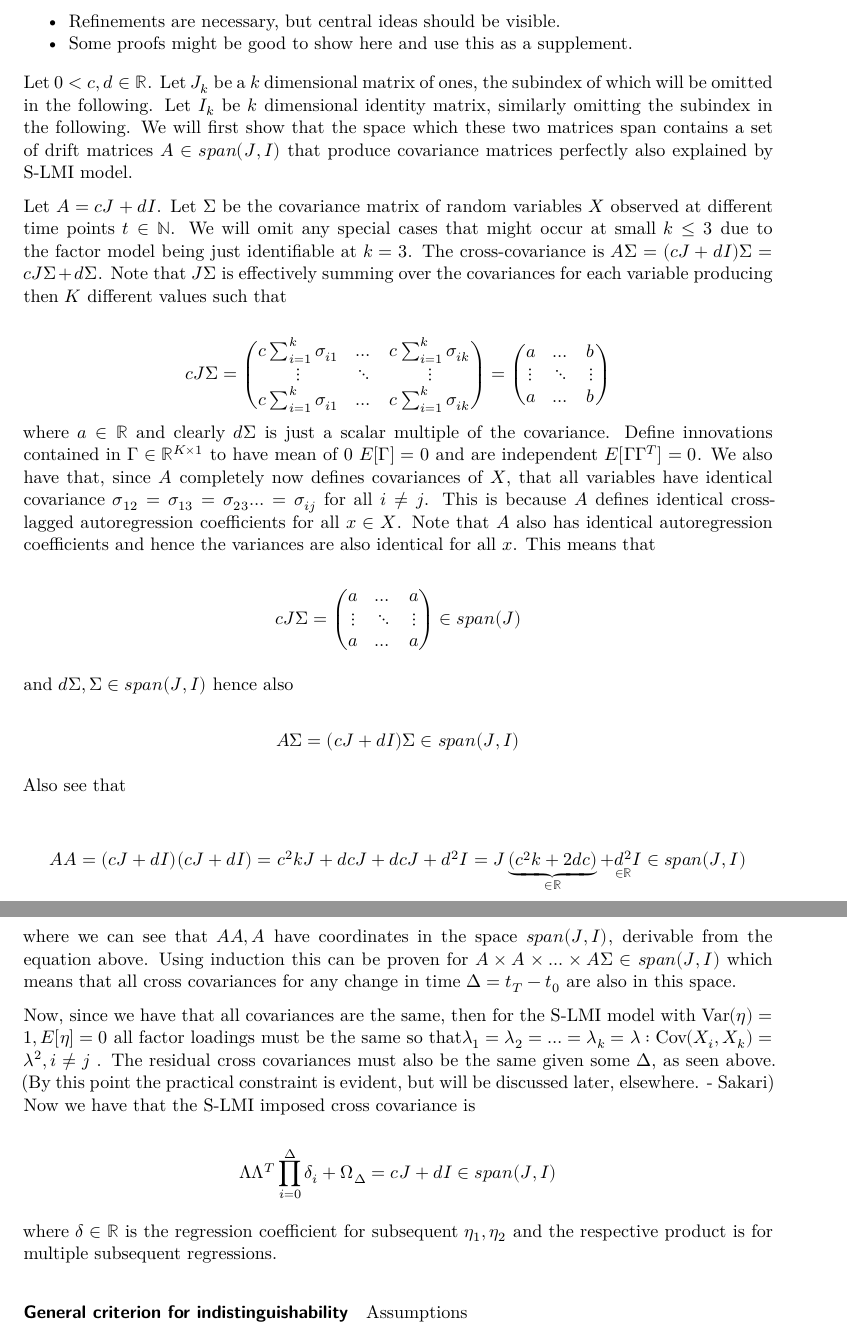
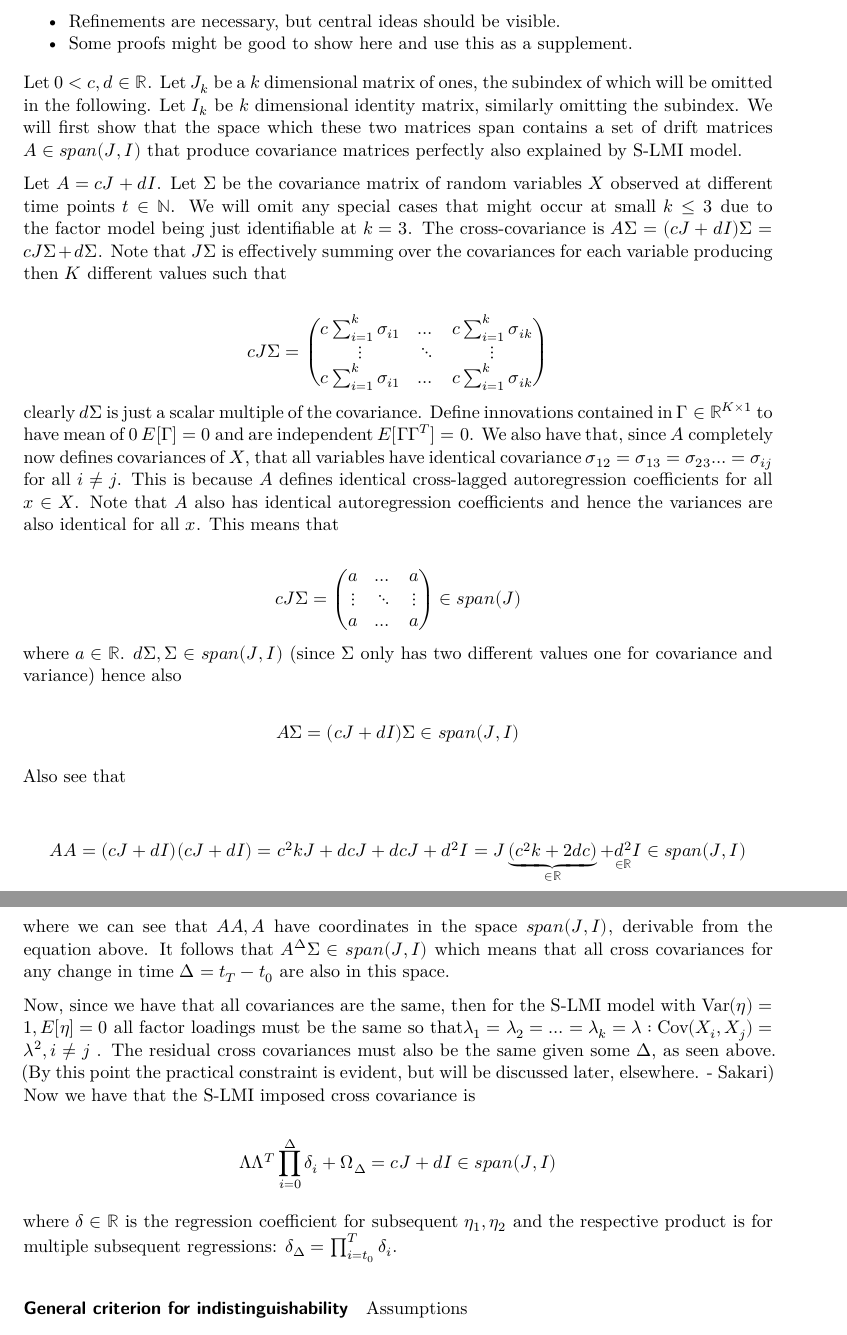
Before and after one commit to lintula9/TriTheoryTests, a Quarto document (Proof of space VAR LMI.qmd): two parts of pages 1 and 2 of 2, joined at a grey line, cut so that both start at the same text. Rendered offline with R 4.5, knitr and Pandoc in place of Quarto, then LaTeX, with nearby package versions.

Commit message:
Update Proof of space VAR LMI.qmd

```diff
--- a/Proof of space VAR LMI.qmd
+++ b/Proof of space VAR LMI.qmd
@@ -10,7 +10,7 @@ editor: visual
 -   Refinements are necessary, but central ideas should be visible.
 -   Some proofs might be good to show here and use this as a supplement.
 
-Let $0<c,d\in\mathbb{R}$. Let $J_k$ be a $k$ dimensional matrix of ones, the subindex of which will be omitted in the following. Let $I_k$ be $k$ dimensional identity matrix, similarly omitting the subindex in the following. We will first show that the space which these two matrices span contains a set of drift matrices $A\in span(J,I)$ that produce covariance matrices perfectly also explained by S-LMI model.
+Let $0<c,d\in\mathbb{R}$. Let $J_k$ be a $k$ dimensional matrix of ones, the subindex of which will be omitted in the following. Let $I_k$ be $k$ dimensional identity matrix, similarly omitting the subindex. We will first show that the space which these two matrices span contains a set of drift matrices $A\in span(J,I)$ that produce covariance matrices perfectly also explained by S-LMI model.
 
 Let $A=cJ+dI$. Let $\Sigma$ be the covariance matrix of random variables $X$ observed at different time points $t\in\mathbb{N}$. We will omit any special cases that might occur at small $k\leq3$ due to the factor model being just identifiable at $k=3$. The cross-covariance is $A\Sigma=(cJ+dI)\Sigma=cJ\Sigma+d\Sigma$. Note that $J\Sigma$ is effectively summing over the covariances for each variable producing then $K$ different values such that
 
@@ -20,13 +20,9 @@ cJ\Sigma=
  c\sum_{i=1}^k\sigma_{i1}&\dots& c\sum_{i=1}^k\sigma_{ik} \\
  \vdots&\ddots&\vdots \\
  c\sum_{i=1}^k\sigma_{i1}&\dots& c\sum_{i=1}^k\sigma_{ik}
-\end{pmatrix} =
-\begin{pmatrix}
- a&\dots& b \\
- \vdots&\ddots&\vdots \\
- a&\dots& b
 \end{pmatrix}
-$$where $a\in\mathbb{R}$ and clearly $d\Sigma$ is just a scalar multiple of the covariance. Define innovations contained in $\Gamma\in\mathbb{R}^{K\times1}$ to have mean of 0 $E[\Gamma] = 0$ and are independent $E[\Gamma\Gamma^T]=0$. We also have that, since $A$ completely now defines covariances of $X$, that all variables have identical covariance $\sigma_{12}=\sigma_{13}=\sigma_{23}…=\sigma_{ij}$ for all $i\ne j$. This is because $A$ defines identical cross-lagged autoregression coefficients for all $x\in X$. Note that $A$ also has identical autoregression coefficients and hence the variances are also identical for all $x$. This means that
+$$
+clearly $d\Sigma$ is just a scalar multiple of the covariance. Define innovations contained in $\Gamma\in\mathbb{R}^{K\times1}$ to have mean of 0 $E[\Gamma] = 0$ and are independent $E[\Gamma\Gamma^T]=0$. We also have that, since $A$ completely now defines covariances of $X$, that all variables have identical covariance $\sigma_{12}=\sigma_{13}=\sigma_{23}…=\sigma_{ij}$ for all $i\ne j$. This is because $A$ defines identical cross-lagged autoregression coefficients for all $x\in X$. Note that $A$ also has identical autoregression coefficients and hence the variances are also identical for all $x$. This means that
 
 $$
 cJ\Sigma=\begin{pmatrix}
@@ -35,8 +31,7 @@ cJ\Sigma=\begin{pmatrix}
  a&\dots& a \end{pmatrix}
 \in span(J)
 $$
-
-and $d\Sigma,\Sigma\in span(J,I)$ hence also
+where $a\in\mathbb{R}$. $d\Sigma,\Sigma\in span(J,I)$ (since $\Sigma$ only has two different values one for covariance and variance) hence also
 
 $$
 A\Sigma=(cJ+dI)\Sigma\in span(J,I)
@@ -48,15 +43,15 @@ $$
 AA=(cJ+dI)(cJ+dI)=c^2kJ+dcJ+dcJ+d^2I=J\underbrace{(c^2k+2dc)}_{\in\mathbb{R}}+\underset{\in\mathbb{R}}{d^2}I\in span(J,I)
 $$
 
-where we can see that $AA,A$ have coordinates in the space $span(J,I)$, derivable from the equation above. Using induction this can be proven for $A\times A \times...\times A\Sigma\in span(J,I)$ which means that all cross covariances for any change in time $\Delta=t_T-t_0$ are also in this space.
+where we can see that $AA,A$ have coordinates in the space $span(J,I)$, derivable from the equation above. It follows that $A^{\Delta}\Sigma\in span(J,I)$ which means that all cross covariances for any change in time $\Delta=t_T-t_0$ are also in this space.
 
-Now, since we have that all covariances are the same, then for the S-LMI model with $\text{Var}(\eta)=1,E[\eta]=0$ all factor loadings must be the same so that$\lambda_1=\lambda_2=…=\lambda_k=\lambda:\text{Cov}(X_i,X_k)=\lambda^2,i\ne j$ . The residual cross covariances must also be the same given some $\Delta$, as seen above. (By this point the practical constraint is evident, but will be discussed later, elsewhere. - Sakari) Now we have that the S-LMI imposed cross covariance is
+Now, since we have that all covariances are the same, then for the S-LMI model with $\text{Var}(\eta)=1,E[\eta]=0$ all factor loadings must be the same so that$\lambda_1=\lambda_2=…=\lambda_k=\lambda:\text{Cov}(X_i,X_j)=\lambda^2,i\ne j$ . The residual cross covariances must also be the same given some $\Delta$, as seen above. (By this point the practical constraint is evident, but will be discussed later, elsewhere. - Sakari) Now we have that the S-LMI imposed cross covariance is
 
 $$
 \Lambda\Lambda^T \prod_{i=0}^{\Delta}\delta_i+\Omega_\Delta= cJ+dI\in span(J,I)
 $$
 
-where $\delta\in\mathbb{R}$ is the regression coefficient for subsequent $\eta_1,\eta_2$ and the respective product is for multiple subsequent regressions.
+where $\delta\in\mathbb{R}$ is the regression coefficient for subsequent $\eta_1,\eta_2$ and the respective product is for multiple subsequent regressions: $\delta_{\Delta}=\prod_{i=t_0}^{T}\delta_i$.
 
 #### General criterion for indistinguishability
 
```
